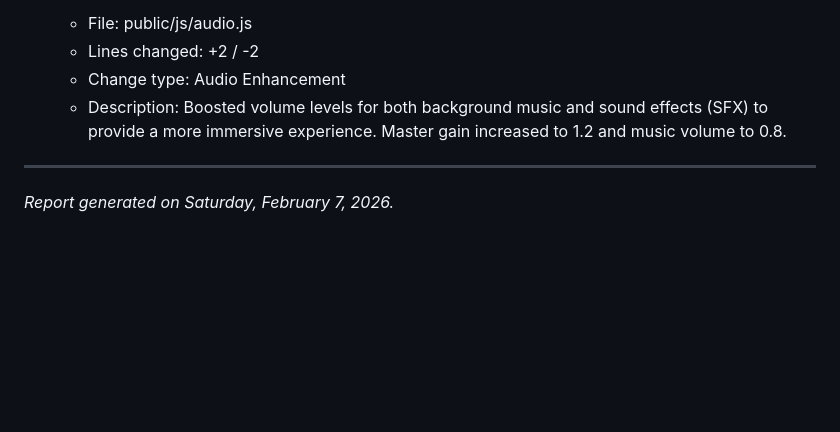
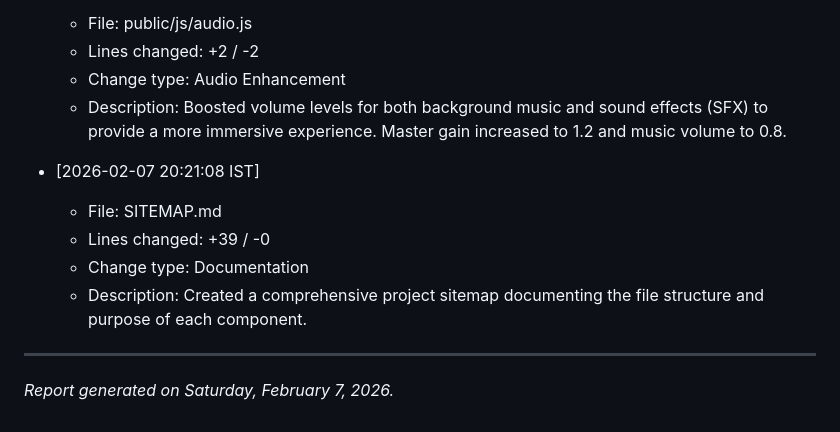
Before and after one commit to Codeleafly/Testofnew, a Markdown page: report.md, the part around the change. Rendered like a GitHub page; blank space fills up the shorter version.

Commit message:
Docs: Create project sitemap and update report

```diff
--- a/report.md
+++ b/report.md
@@ -86,5 +86,11 @@ The project was completed over approximately **3 days**, with a total active dev
   - Change type: Audio Enhancement
   - Description: Boosted volume levels for both background music and sound effects (SFX) to provide a more immersive experience. Master gain increased to 1.2 and music volume to 0.8.
 
+- [2026-02-07 20:21:08 IST]
+  - File: SITEMAP.md
+  - Lines changed: +39 / -0
+  - Change type: Documentation
+  - Description: Created a comprehensive project sitemap documenting the file structure and purpose of each component.
+
 ---
 *Report generated on Saturday, February 7, 2026.*
```
Also changed, not shown: SITEMAP.md (added, +38 -0 lines).
